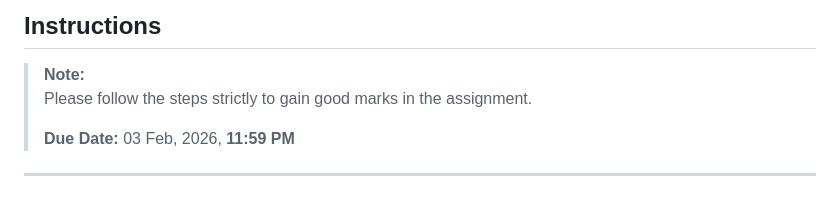
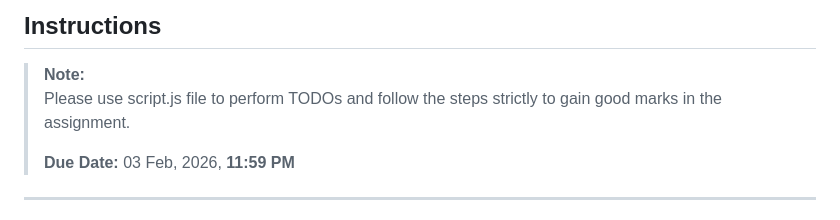
Before and after one commit to Web-Engineering-KFUPM/4-1-js-fundamentals-Dromarjh-main, a Markdown page: README.md, the part around the change. GitHub-like rendering.

Commit message:
Update in lab content and grading script

```diff
--- a/README.md
+++ b/README.md
@@ -6,7 +6,7 @@ JavaScript (JS) is the programming language of the web. It makes websites dynami
 ## Instructions
 
 > **Note:**
-> Please follow the steps strictly to gain good marks in the assignment.
+> Please use script.js file to perform TODOs and follow the steps strictly to gain good marks in the assignment.
 >
 > **Due Date:** 03 Feb, 2026, **11:59 PM**
 
```
